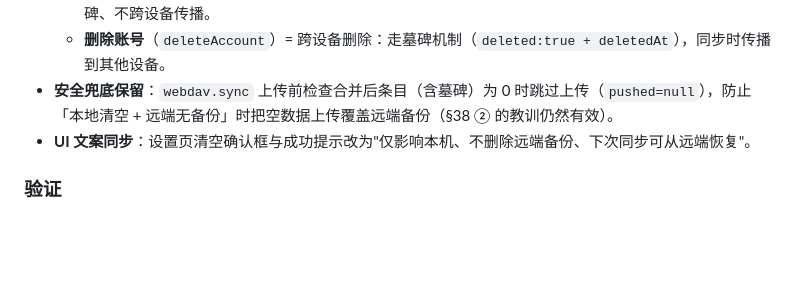
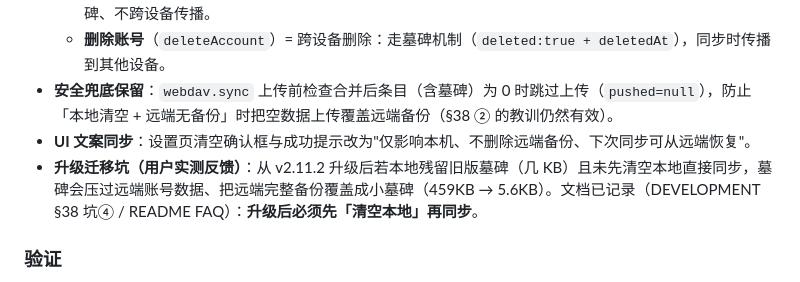
Before and after one commit to Simiely/edge-multi-account-cookie, a Markdown page: CHANGELOG.md, the part around the change. Drawn GitHub-style; blank space fills up the shorter version.

Commit message:
docs: 补充升级迁移坑(旧版墓碑残留覆盖远端备份)到 DEVELOPMENT §38 / README FAQ / CHANGELOG v2.11.4

```diff
--- a/CHANGELOG.md
+++ b/CHANGELOG.md
@@ -11,6 +11,7 @@
   - **删除账号**（`deleteAccount`）= 跨设备删除：走墓碑机制（`deleted:true + deletedAt`），同步时传播到其他设备。
 - **安全兜底保留**：`webdav.sync` 上传前检查合并后条目（含墓碑）为 0 时跳过上传（`pushed=null`），防止「本地清空 + 远端无备份」时把空数据上传覆盖远端备份（§38 ② 的教训仍然有效）。
 - **UI 文案同步**：设置页清空确认框与成功提示改为"仅影响本机、不删除远端备份、下次同步可从远端恢复"。
+- **升级迁移坑（用户实测反馈）**：从 v2.11.2 升级后若本地残留旧版墓碑（几 KB）且未先清空本地直接同步，墓碑会压过远端账号数据、把远端完整备份覆盖成小墓碑（459KB → 5.6KB）。文档已记录（DEVELOPMENT §38 坑④ / README FAQ）：**升级后必须先「清空本地」再同步**。
 
 ### 验证
 
```
